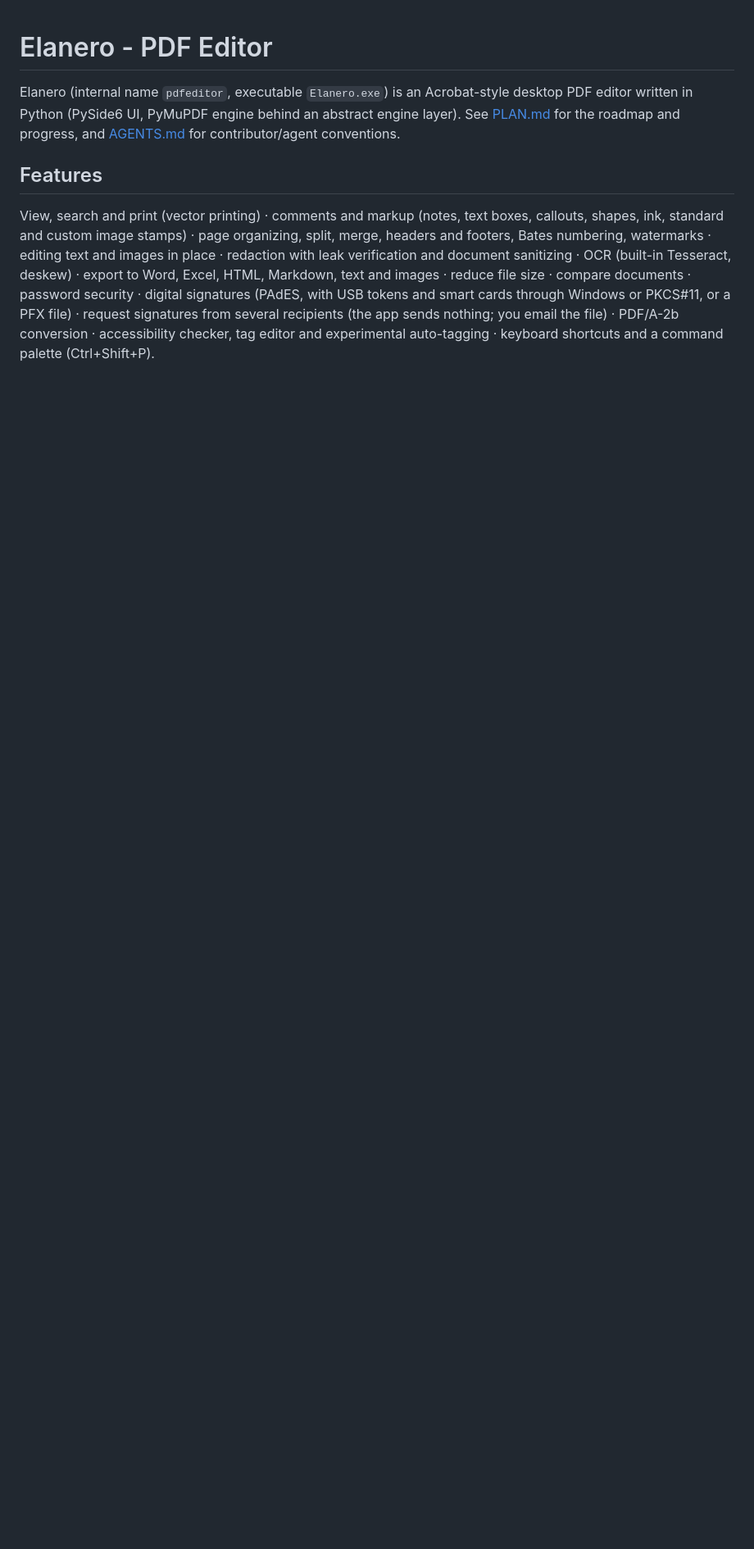
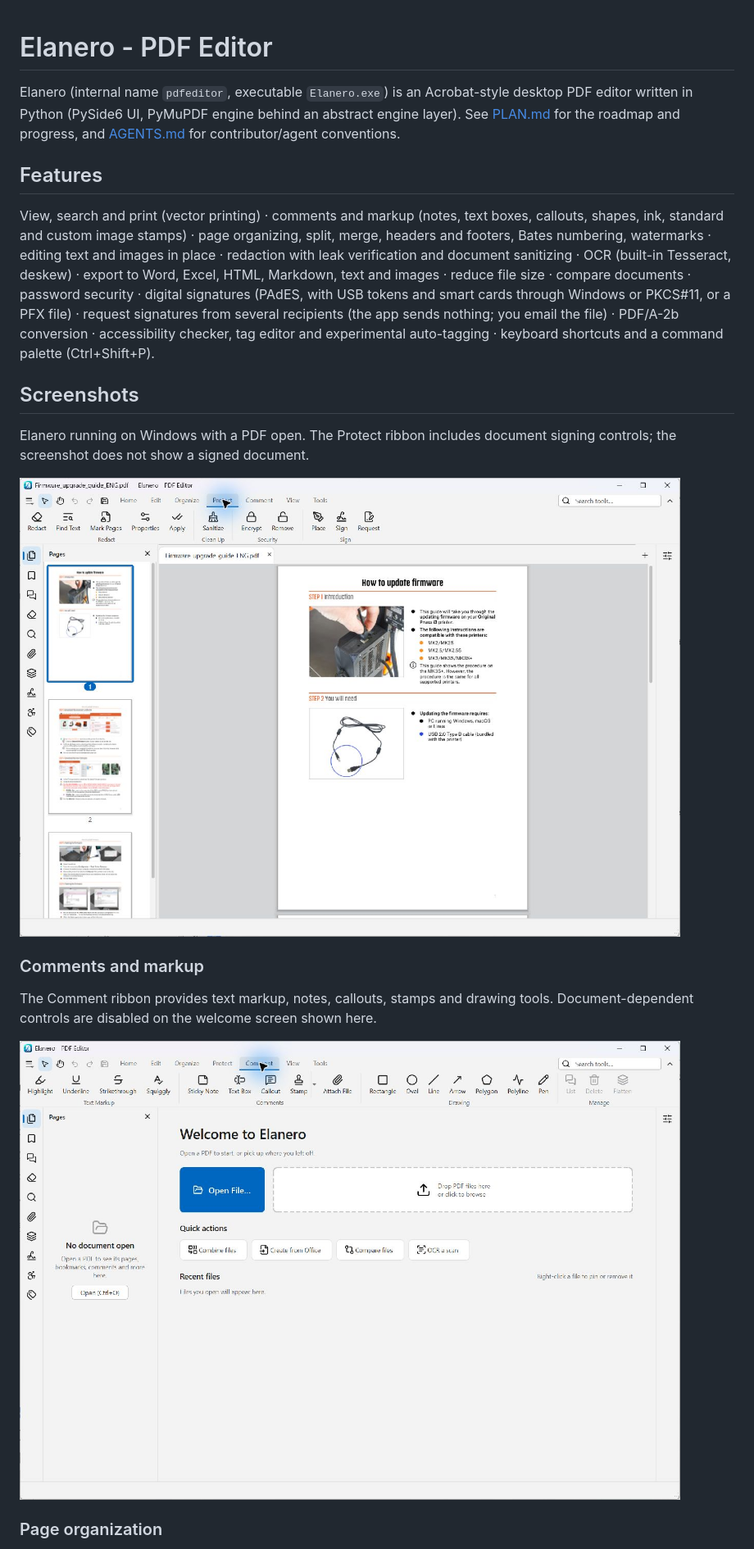
Before and after one commit to linguagraph/pdf-editor, a Markdown page: README.md, the part around one of its changes. Shown at 82% size. Drawn GitHub-style; pictures changed too: docs/images/elanero-03-comments.png (added), docs/images/elanero-opened-pdf-signing.png (added); blank space fills up the shorter version.

Commit message:
docs: show Elanero screenshots in the README (#113)

```diff
--- a/README.md
+++ b/README.md
@@ -15,3 +15,18 @@ security · digital signatures (PAdES, with USB tokens and smart cards through W
 PKCS#11, or a PFX file) · request signatures from several recipients (the app sends nothing; you
 email the file) · PDF/A-2b conversion · accessibility checker, tag editor and experimental
 auto-tagging · keyboard shortcuts and a command palette (Ctrl+Shift+P).
+
+## Screenshots
+
+Elanero running on Windows with a PDF open. The Protect ribbon includes document signing controls; the screenshot does not show a signed document.
+
+![Elanero displaying a PDF with page thumbnails and document signing controls](docs/images/elanero-opened-pdf-signing.png)
+
+### Comments and markup
+
+The Comment ribbon provides text markup, notes, callouts, stamps and drawing tools. Document-dependent controls are disabled on the welcome screen shown here.
+
+![Elanero Comment ribbon](docs/images/elanero-03-comments.png)
+
+### Page organization
+
```
Also changed, not shown: other parts of README.md (+9 -0 lines), docs/images/elanero-02-organize.png (added), docs/images/elanero-04-tools.png (added).
